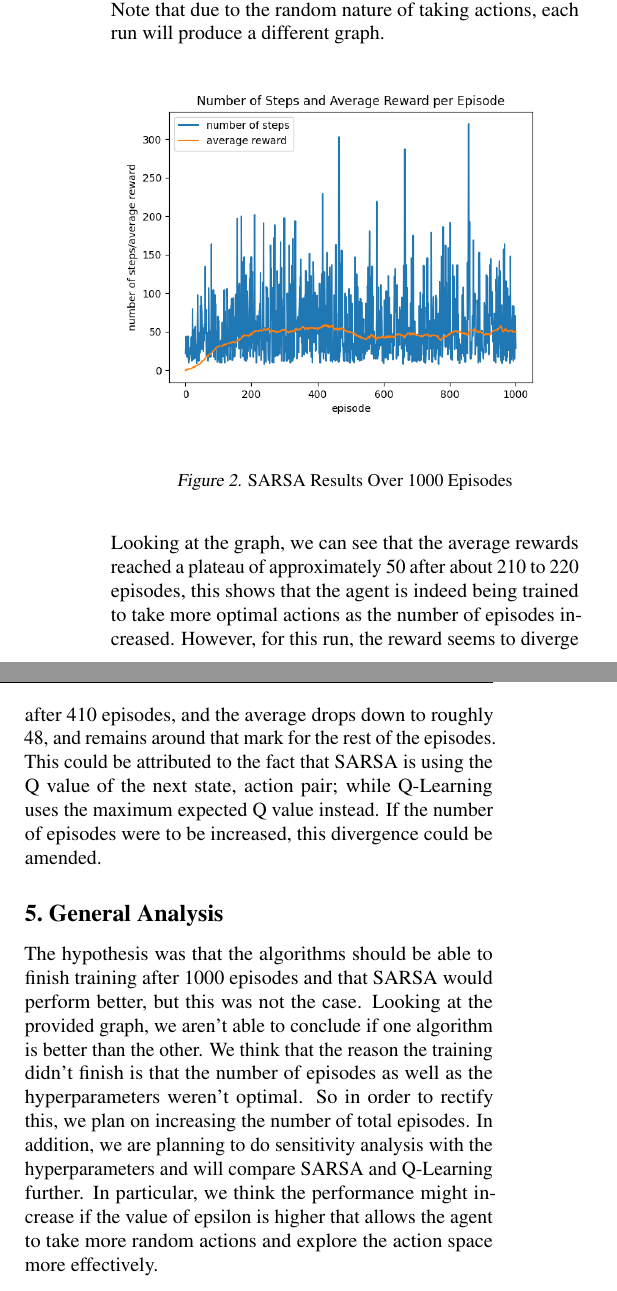
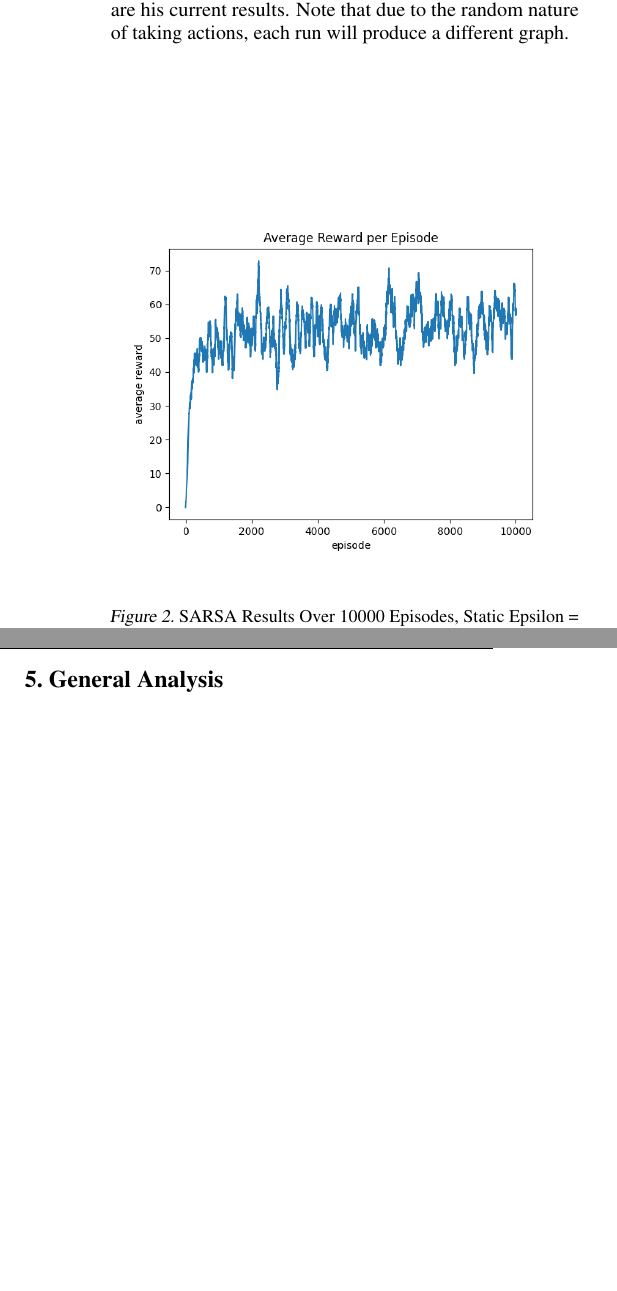
Before and after one commit to khoicodesthings/RLProject, a LaTeX document (final-report/main.tex): two parts of the columns of page 2 of 2, joined at a grey line, cut so that both start at the same text, the shorter picture padded with empty space. Compiled offline with pdfLaTeX.

Commit message:
Editting main tex

```diff
--- a/final-report/main.tex
+++ b/final-report/main.tex
@@ -184,27 +184,29 @@ To this end, Khoi is trying to implement an $\epsilon$ greedy method for this SA
 For the criteria related to the CartPole environment, the agent will play the game for a set number of episodes, and in each episode, the last 100 steps will have their rewards recorded (if the number of steps is less than 100, then the average will be over however many steps was taken for that episode) in order to generate an average.
 If any of the failing conditions is met, a penalty of -10 is given, otherwise, a reward of +1 is given. In the plot below, notice that a few episodes have taken around 300 steps, and in general, the average reward stays around the 50 mark.
 
-For one run of 1000 episodes, here are his current results. Note that due to the random nature of taking actions, each run will produce a different graph.
+For one run of 10000 episodes, with $\epsilon$ kept static at 0.5, here are his current results. Note that due to the random nature of taking actions, each run will produce a different graph.
 
 \begin{figure}[H] %h forces the figure to be inserted right here
     \centering
-    \includegraphics[width=1\linewidth]{sarsa-average-1k.png}
-    \caption{SARSA Results Over 1000 Episodes}
+    \includegraphics[width=1\linewidth]{sarsa-average-10k-epsilon05.png}
+    \caption{SARSA Results Over 10000 Episodes, Static Epsilon = 0.5}
 \end{figure}
 
-Looking at the graph, we can see that the average rewards reached a plateau of approximately 50 after about 210 to 220 episodes, this shows that the agent is indeed being trained to
-take more optimal actions as the number of episodes increased. However, for this run, the reward seems to diverge after 410 episodes, and the average drops down to roughly 48, and remains around
-that mark for the rest of the episodes. This could be attributed to the fact that SARSA is using the Q value of the next state, action pair; while Q-Learning uses the maximum expected Q value instead.
-If the number of episodes were to be increased, this divergence could be amended.
+% Looking at the graph, we can see that the average rewards reached a plateau of approximately 50 after about 210 to 220 episodes, this shows that the agent is indeed being trained to
+% take more optimal actions as the number of episodes increased. However, for this run, the reward seems to diverge after 410 episodes, and the average drops down to roughly 48, and remains around
+% that mark for the rest of the episodes. This could be attributed to the fact that SARSA is using the Q value of the next state, action pair; while Q-Learning uses the maximum expected Q value instead.
+% If the number of episodes were to be increased, this divergence could be amended.
+
+
 
 \section{General Analysis}
 
-The hypothesis was that the algorithms should be able to finish training after 1000 episodes and that SARSA would perform better, but this was not the case.
-Looking at the provided graph, we aren't able to conclude if one algorithm is better than the other.
-We think that the reason the training didn't finish is that the number of episodes as well as the hyperparameters weren't optimal.
-So in order to rectify this, we plan on increasing the number of total episodes.
-In addition, we are planning to do sensitivity analysis with the hyperparameters and will compare SARSA and Q-Learning further.
-In particular, we think the performance might increase if the value of epsilon is higher that allows the agent to take more random actions and explore the action space more effectively.
+% The hypothesis was that the algorithms should be able to finish training after 1000 episodes and that SARSA would perform better, but this was not the case.
+% Looking at the provided graph, we aren't able to conclude if one algorithm is better than the other.
+% We think that the reason the training didn't finish is that the number of episodes as well as the hyperparameters weren't optimal.
+% So in order to rectify this, we plan on increasing the number of total episodes.
+% In addition, we are planning to do sensitivity analysis with the hyperparameters and will compare SARSA and Q-Learning further.
+% In particular, we think the performance might increase if the value of epsilon is higher that allows the agent to take more random actions and explore the action space more effectively.
 
 % SARSA with static epsilon = 0.5: mean: 52.07, standard deviation: 7.545
 % SARSA with static epsilon = 0.0: mean: 130.09, standard deviation: 15.454
```
Also changed, not shown: final-report/main.tex (2 more changed lines).
